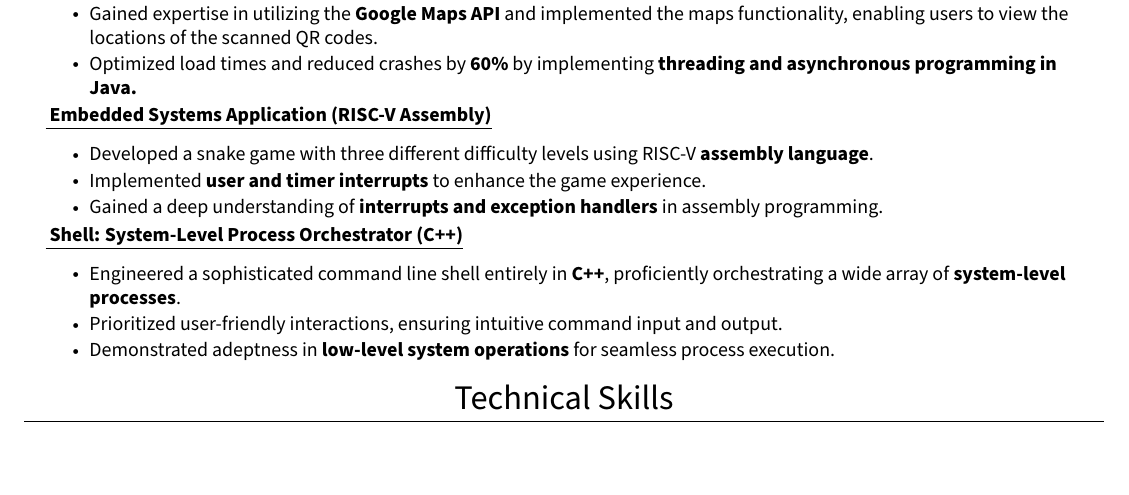
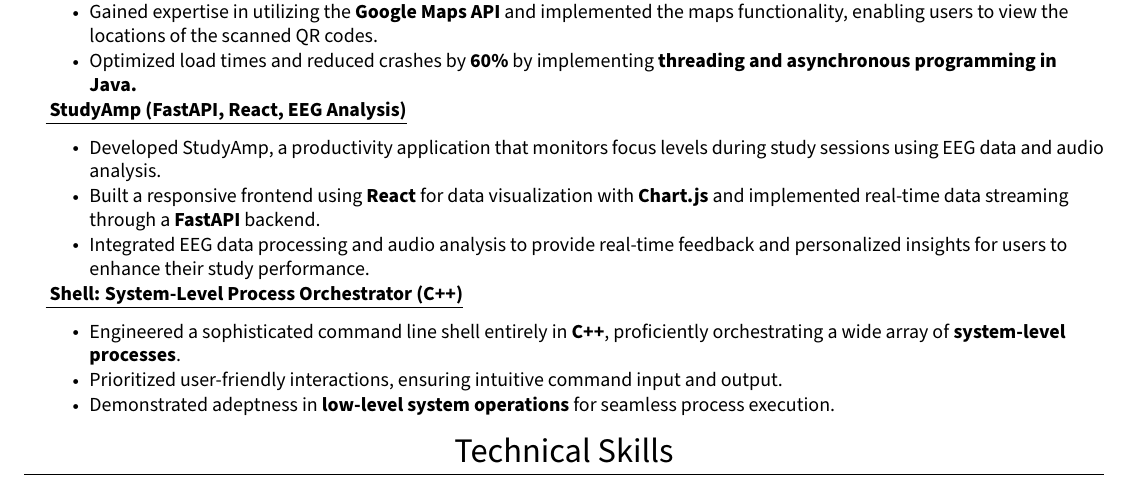
Before and after one commit to manan3172003/resume, a LaTeX CV (resume.tex): part of the page, cut so that both start at the same text. Compiled offline with pdfLaTeX.

Commit message:
updated projects to have StudyAmp instead of RISC snake game

```diff
--- a/resume.tex
+++ b/resume.tex
@@ -168,14 +168,15 @@
 
 
     \resumeSubheading
-      {\href{https://github.com/manan3172003/Snake-Game}{\underline{ Embedded Systems Application (RISC-V Assembly)} }}{}
-      {}{}
-      \vspace{-5pt}
-      \resumeItemListStart
-        \resumeItem{Developed a snake game with three different difficulty levels using RISC-V \textbf{assembly language}.}
-        \resumeItem{Implemented \textbf{user and timer interrupts} to enhance the game experience.}
-        \resumeItem{Gained a deep understanding of \textbf{interrupts and exception handlers} in assembly programming.}
-    \resumeItemListEnd
+  {\href{https://github.com/NatRunners/StudyAmp}{\underline{ StudyAmp (FastAPI, React, EEG Analysis)} }}{}
+  {}{}
+  \vspace{-5pt}
+  \resumeItemListStart
+    \resumeItem{Developed StudyAmp, a productivity application that monitors focus levels during study sessions using EEG data and audio analysis.}
+    \resumeItem{Built a responsive frontend using \textbf{React} for data visualization with \textbf{Chart.js} and implemented real-time data streaming through a \textbf{FastAPI} backend.}
+    \resumeItem{Integrated EEG data processing and audio analysis to provide real-time feedback and personalized insights for users to enhance their study performance.}
+  \resumeItemListEnd
+
 
 
     \resumeSubheading
```
Also changed, not shown: resume.pdf, 1 other file.
